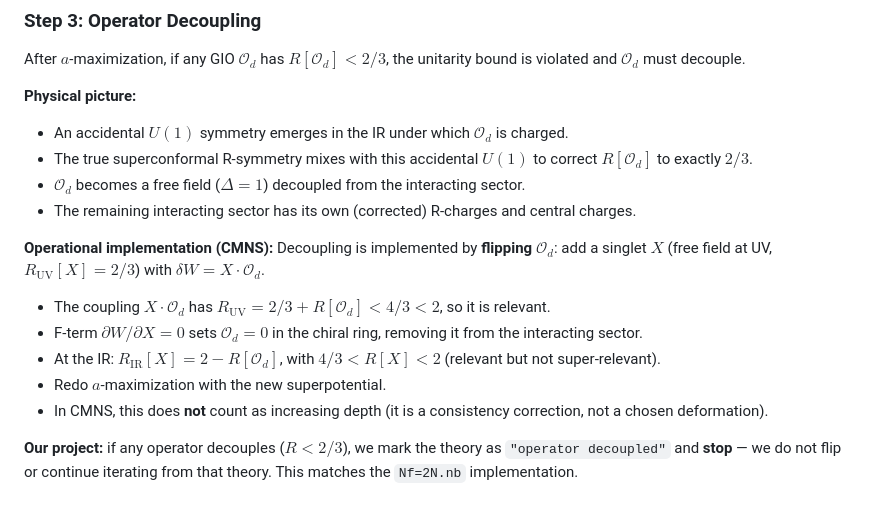
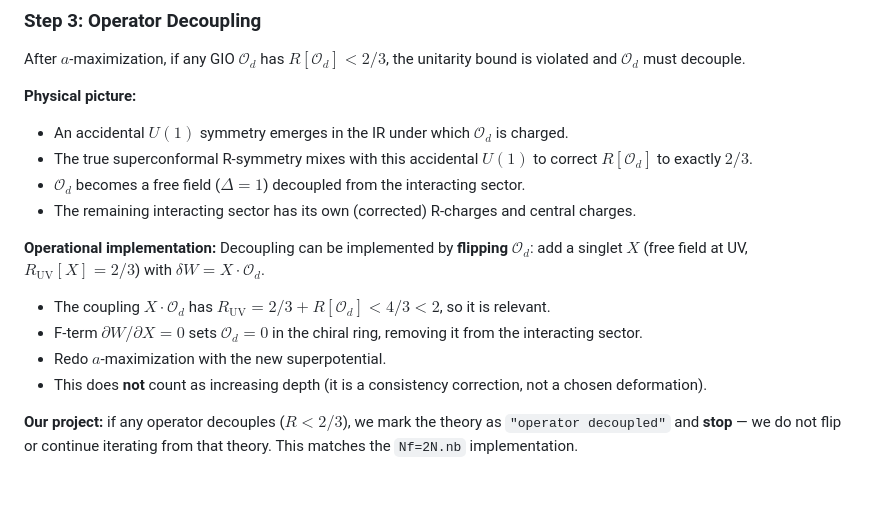
Before and after one commit to cms1308/Landscape, a Markdown page: tasks/task_0_2_CMNS_landscape_review.md, the part around the change. GitHub-like rendering.

Commit message:
Remove CMNS attribution from decoupling, remove wrong R[X] range
Co-Authored-By: Claude Opus 4.6 (1M context) <noreply@anthropic.com>

```diff
--- a/tasks/task_0_2_CMNS_landscape_review.md
+++ b/tasks/task_0_2_CMNS_landscape_review.md
@@ -96,13 +96,12 @@ the unitarity bound is violated and $\mathcal{O}_d$ must decouple.
 - $\mathcal{O}_d$ becomes a free field ($\Delta = 1$) decoupled from the interacting sector.
 - The remaining interacting sector has its own (corrected) R-charges and central charges.
 
-**Operational implementation (CMNS):**
-Decoupling is implemented by **flipping** $\mathcal{O}_d$: add a singlet $X$ (free field at UV, $R_{\text{UV}}[X] = 2/3$) with $\delta W = X \cdot \mathcal{O}_d$.
+**Operational implementation:**
+Decoupling can be implemented by **flipping** $\mathcal{O}_d$: add a singlet $X$ (free field at UV, $R_{\text{UV}}[X] = 2/3$) with $\delta W = X \cdot \mathcal{O}_d$.
 - The coupling $X \cdot \mathcal{O}_d$ has $R_{\text{UV}} = 2/3 + R[\mathcal{O}_d] < 4/3 < 2$, so it is relevant.
 - F-term $\partial W / \partial X = 0$ sets $\mathcal{O}_d = 0$ in the chiral ring, removing it from the interacting sector.
-- At the IR: $R_{\text{IR}}[X] = 2 - R[\mathcal{O}_d]$, with $4/3 < R[X] < 2$ (relevant but not super-relevant).
 - Redo $a$-maximization with the new superpotential.
-- In CMNS, this does **not** count as increasing depth (it is a consistency correction, not a chosen deformation).
+- This does **not** count as increasing depth (it is a consistency correction, not a chosen deformation).
 
 **Our project:** if any operator decouples ($R < 2/3$), we mark the theory as `"operator decoupled"` and **stop** — we do not flip or continue iterating from that theory. This matches the `Nf=2N.nb` implementation.
 
```
